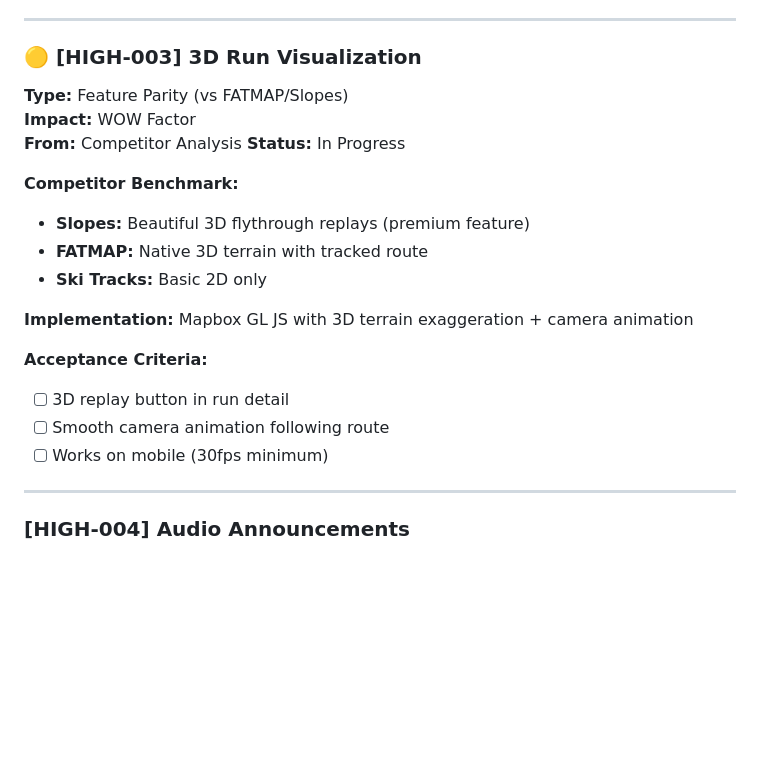
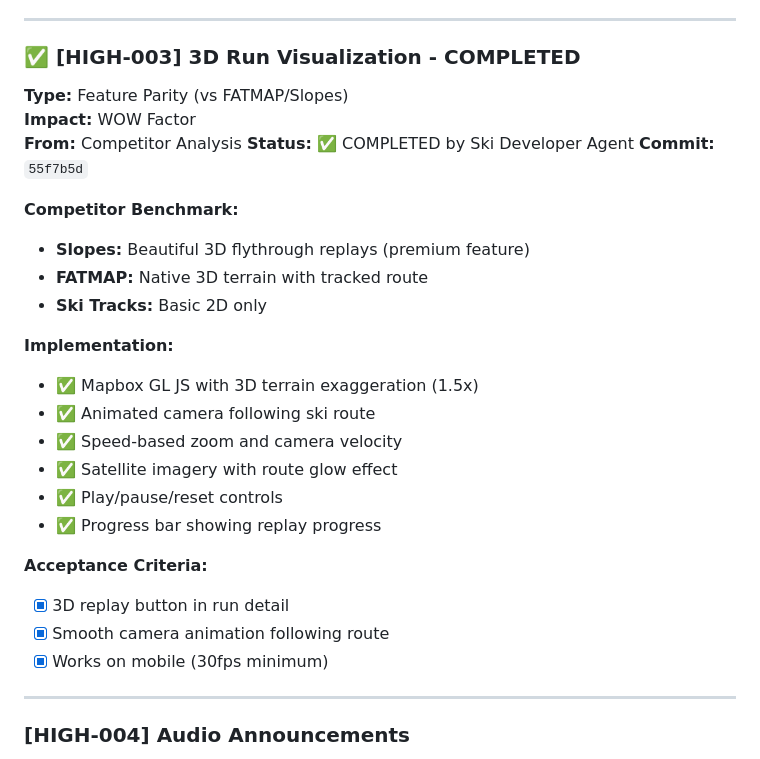
Before and after one commit to absolutebasti/Ski, a Markdown page: Stack.md, the part around the change. Rendered like a GitHub page; blank space fills up the shorter version.

Commit message:
Update Stack.md - Mark HIGH-003 3D Visualization as completed

```diff
--- a/Stack.md
+++ b/Stack.md
@@ -158,11 +158,12 @@ Complete manifest.json with all PWA required fields:
 
 ---
 
-### 🟡 [HIGH-003] 3D Run Visualization
+### ✅ [HIGH-003] 3D Run Visualization - COMPLETED
 **Type:** Feature Parity (vs FATMAP/Slopes)
 **Impact:** WOW Factor
 **From:** Competitor Analysis
-**Status:** In Progress
+**Status:** ✅ COMPLETED by Ski Developer Agent
+**Commit:** `55f7b5d`
 
 **Competitor Benchmark:**
 - **Slopes:** Beautiful 3D flythrough replays (premium feature)
@@ -170,12 +171,17 @@ Complete manifest.json with all PWA required fields:
 - **Ski Tracks:** Basic 2D only
 
 **Implementation:**
-Mapbox GL JS with 3D terrain exaggeration + camera animation
-
-**Acceptance Criteria:**
-- [ ] 3D replay button in run detail
-- [ ] Smooth camera animation following route
-- [ ] Works on mobile (30fps minimum)
+- ✅ Mapbox GL JS with 3D terrain exaggeration (1.5x)
+- ✅ Animated camera following ski route
+- ✅ Speed-based zoom and camera velocity
+- ✅ Satellite imagery with route glow effect
+- ✅ Play/pause/reset controls
+- ✅ Progress bar showing replay progress
+
+**Acceptance Criteria:**
+- [x] 3D replay button in run detail
+- [x] Smooth camera animation following route
+- [x] Works on mobile (30fps minimum)
 
 ---
 
```
